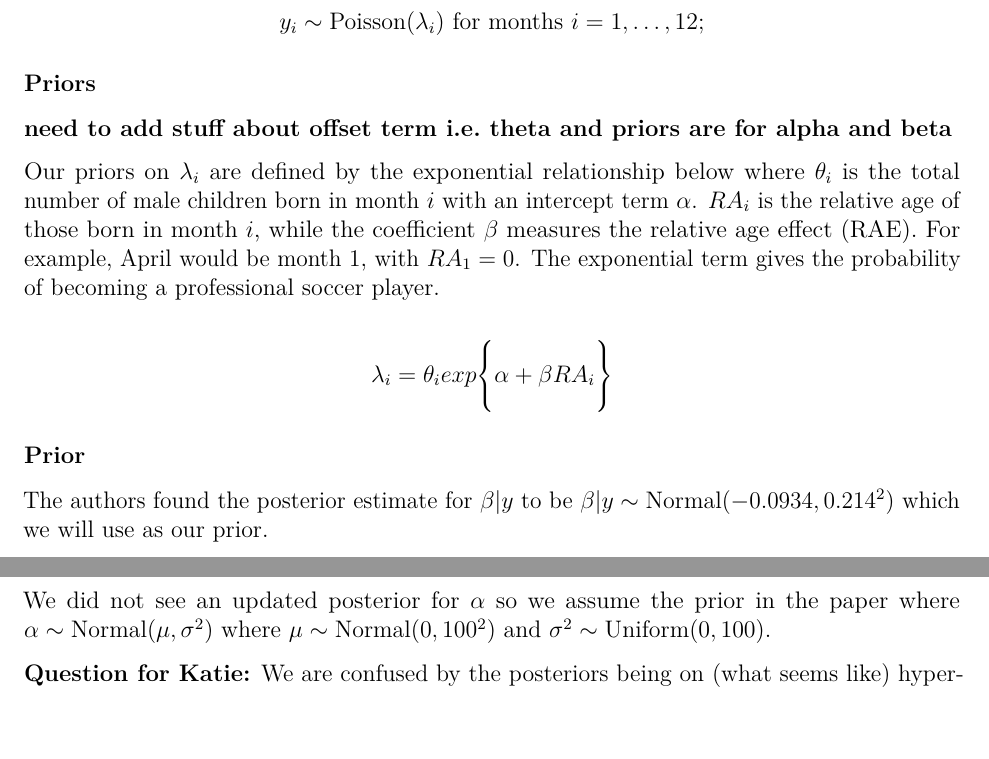
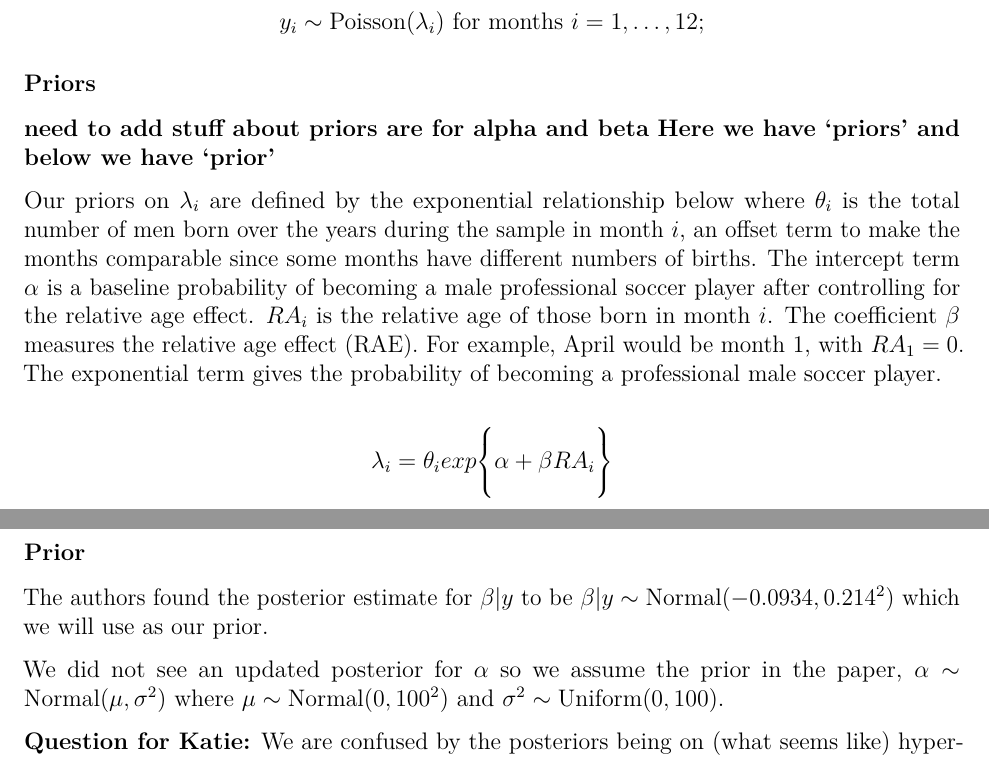
Before and after one commit to lemireg/bayes-project, an R Markdown document (stat532-group_assignment1.Rmd): two parts of pages 2 and 3 of 3, joined at a grey line, cut so that both start at the same text, the shorter picture padded with empty space. Rendered offline with R 4.5, knitr and Pandoc, then LaTeX, with nearby package versions.

Commit message:
Update to the priors section.

```diff
--- a/stat532-group_assignment1.Rmd
+++ b/stat532-group_assignment1.Rmd
@@ -49,17 +49,17 @@ $$y_{i} \sim \text{Poisson}(\lambda_{i}) \text{ for months } i=1,\dots,12;$$
   <!-- note: If we're only doing soccer I think we only need i, because j is location (for population and weather) and k is for sport... whops nevermind. i'm going back in our convo and seeing that we decided we'll include all three covariates.... we can always change later I'm sure - if we need to -->
 
 ### Priors
-__need to add stuff about offset term i.e. theta and priors are for alpha and beta__
+__need to add stuff about priors are for alpha and beta__
+__Here we have 'priors' and below we have 'prior'__
 
-Our priors on $\lambda_{i}$ are defined by the exponential relationship below where $\theta_{i}$ is the total number of male children born in month $i$ with an intercept term $\alpha$. $RA_i$ is the relative age of those born in month $i$, while the coefficient $\beta$ measures the relative age effect (RAE). For example, April would be month 1, with $RA_1 = 0$. The exponential term gives the probability of becoming a professional soccer player.
+Our priors on $\lambda_{i}$ are defined by the exponential relationship below where $\theta_{i}$ is the total number of men born over the years during the sample in month $i$, an offset term to make the months comparable since some months have different numbers of births. The intercept term $\alpha$ is a baseline probability of becoming a male professional soccer player after controlling for the relative age effect. $RA_i$ is the relative age of those born in month $i$. The coefficient $\beta$ measures the relative age effect (RAE). For example, April would be month 1, with $RA_1 = 0$. The exponential term gives the probability of becoming a professional male soccer player.
 
 $$\lambda_{i} = \theta_{i}exp \Bigg \{\alpha +\beta RA_i \Bigg \}$$
 
 ### Prior
 The authors found the posterior estimate for $\beta|y$ to be $\beta|y \sim \text{Normal}(-0.0934, 0.214^2)$ which we will use as our prior.
 
-We did not see an updated posterior for $\alpha$ so we assume the prior in the paper where
-$\alpha \sim \text{Normal}(\mu, \sigma^2)$ where $\mu \sim \text{Normal}(0,100^2)$ and $\sigma^2 \sim \text{Uniform}(0,100)$.
+We did not see an updated posterior for $\alpha$ so we assume the prior in the paper, $\alpha \sim \text{Normal}(\mu, \sigma^2)$ where $\mu \sim \text{Normal}(0,100^2)$ and $\sigma^2 \sim \text{Uniform}(0,100)$.
 
 __Question for Katie:__ We are confused by the posteriors being on (what seems like) hyperparameters. Are these two "layers" of hyperparameters because our initial model was a two layer hierarchical model? (i.e. random effects varying by month, $i$, and random effects varying by location, $j$, which we excluded). The "two layers" we're seeing are: hyperparameters $\alpha$ and $\beta$ and (hyper)-hyperparameters $\mu$ and $\sigma^2$. Can you help clarify?
 
```
Also changed, not shown: stat532-group_assignment1.pdf, stat532-group_assignment1.Rmd (4 more changed lines).
